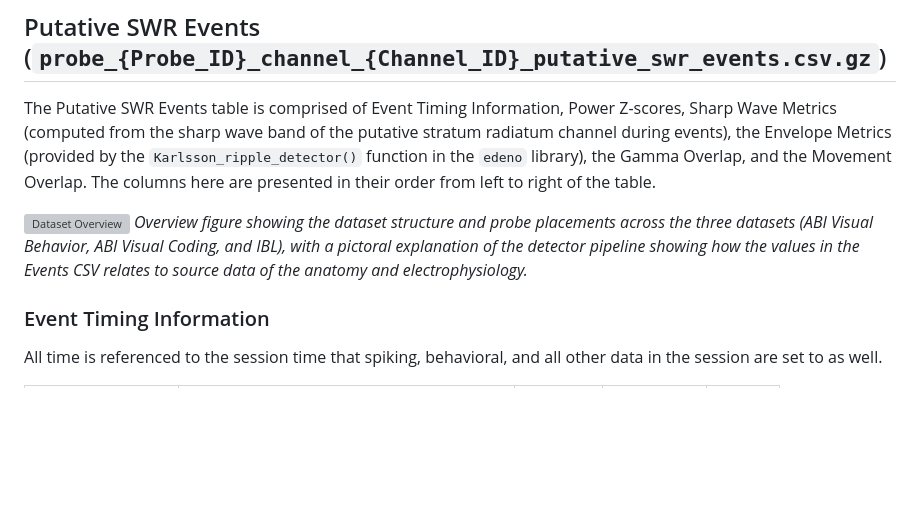
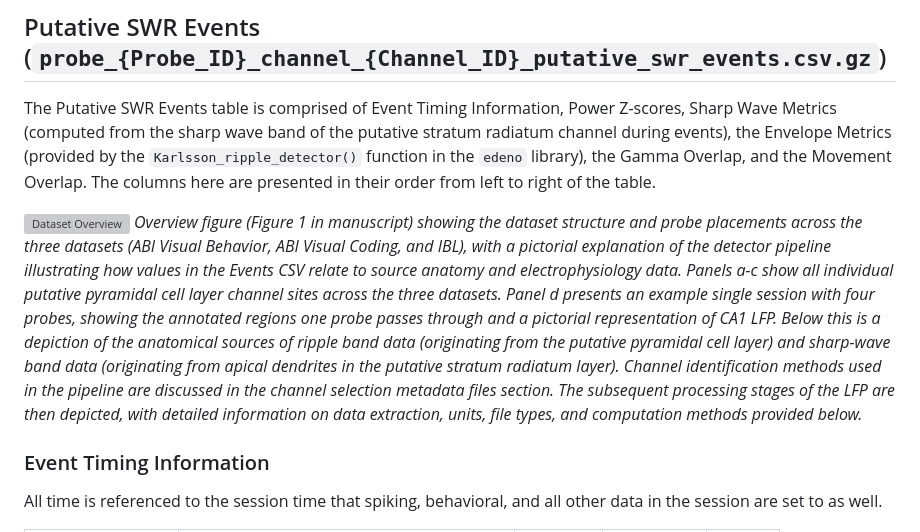
Before and after one commit to AngCamp/CampbellMurphy2024, a Markdown page: Data_Usage/DATA_DOCUMENTATION.md, the part around the change. Drawn GitHub-style; blank space fills up the shorter version; grey boxes are pictures that could not be loaded.

Commit message:
Enhance overview figure one description in documentation
Expanded the overview figure description to include details about the manuscript figure, individual channel sites, session examples, and data processing stages.

```diff
--- a/Data_Usage/DATA_DOCUMENTATION.md
+++ b/Data_Usage/DATA_DOCUMENTATION.md
@@ -16,7 +16,7 @@ The dataset contains CSV and JSON files which have been compressed with gzip.
 The Putative SWR Events table is comprised of Event Timing Information, Power Z-scores, Sharp Wave Metrics (computed from the sharp wave band of the putative stratum radiatum channel during events), the Envelope Metrics (provided by the `Karlsson_ripple_detector()` function in the `edeno` library), the Gamma Overlap, and the Movement Overlap. The columns here are presented in their order from left to right of the table.
 
 ![Dataset Overview](../RepoImages/figure_one_revised.png)
-*Overview figure showing the dataset structure and probe placements across the three datasets (ABI Visual Behavior, ABI Visual Coding, and IBL), with a pictoral explanation of the detector pipeline showing how the values in the Events CSV relates to source data of the anatomy and electrophysiology.*
+*Overview figure (Figure 1 in manuscript) showing the dataset structure and probe placements across the three datasets (ABI Visual Behavior, ABI Visual Coding, and IBL), with a pictorial explanation of the detector pipeline illustrating how values in the Events CSV relate to source anatomy and electrophysiology data. Panels a-c show all individual putative pyramidal cell layer channel sites across the three datasets. Panel d presents an example single session with four probes, showing the annotated regions one probe passes through and a pictorial representation of CA1 LFP. Below this is a depiction of the anatomical sources of ripple band data (originating from the putative pyramidal cell layer) and sharp-wave band data (originating from apical dendrites in the putative stratum radiatum layer). Channel identification methods used in the pipeline are discussed in the channel selection metadata files section. The subsequent processing stages of the LFP are then depicted, with detailed information on data extraction, units, file types, and computation methods provided below.*
 
 ### Event Timing Information
 
```
